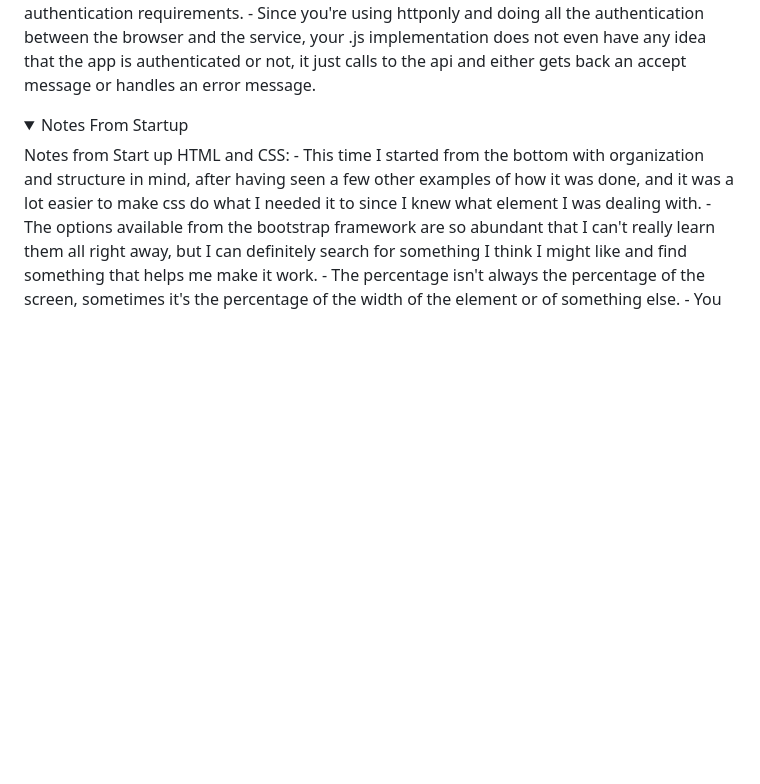
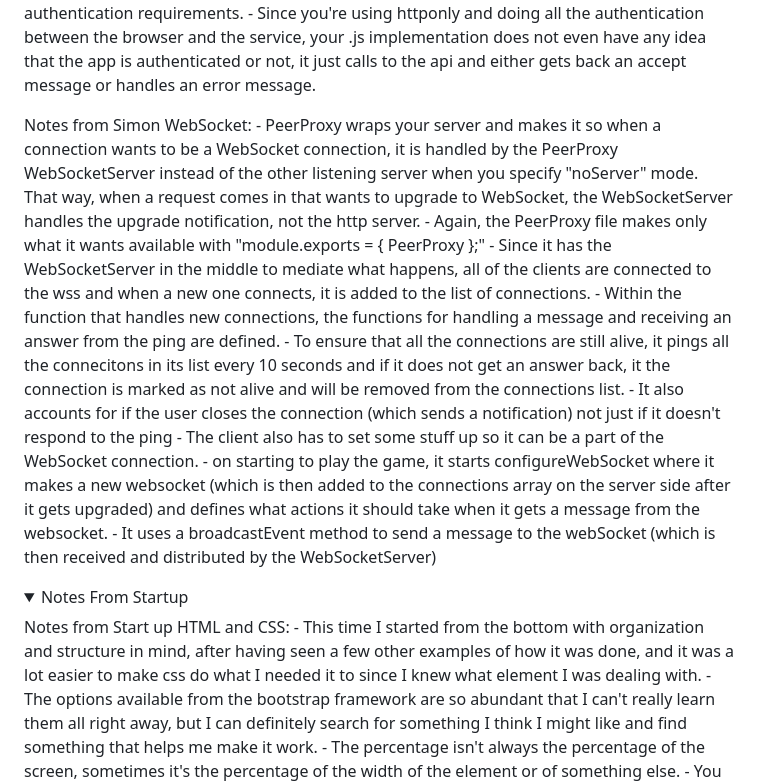
Before and after one commit to ccchase7/startup, a Markdown page: README.md, the part around the change. Rendered like a GitHub page; folded sections open; blank space fills up the shorter version.

Commit message:
update README for Simon WebSocket

```diff
--- a/README.md
+++ b/README.md
@@ -441,6 +441,22 @@ Notes from Simon Login:
     does not even have any idea that the app is authenticated or not, it just calls to the api and either gets back an accept message
     or handles an error message.
 
+Notes from Simon WebSocket:
+    - PeerProxy wraps your server and makes it so when a connection wants to be a WebSocket connection, it is handled by the PeerProxy
+    WebSocketServer instead of the other listening server when you specify "noServer" mode. That way, when a request comes in that wants
+    to upgrade to WebSocket, the WebSocketServer handles the upgrade notification, not the http server.
+    - Again, the PeerProxy file makes only what it wants available with "module.exports = { PeerProxy };"
+    - Since it has the WebSocketServer in the middle to mediate what happens, all of the clients are connected to the wss and when a new
+    one connects, it is added to the list of connections.
+    - Within the function that handles new connections, the functions for handling a message and receiving an answer from the ping are
+    defined.
+    - To ensure that all the connections are still alive, it pings all the connecitons in its list every 10 seconds and if it does not get
+    an answer back, it the connection is marked as not alive and will be removed from the connections list.
+    - It also accounts for if the user closes the connection (which sends a notification) not just if it doesn't respond to the ping
+    - The client also has to set some stuff up so it can be a part of the WebSocket connection.
+    - on starting to play the game, it starts configureWebSocket where it makes a new websocket (which is then added to the connections
+    array on the server side after it gets upgraded) and defines what actions it should take when it gets a message from the websocket.
+    - It uses a broadcastEvent method to send a message to the webSocket (which is then received and distributed by the WebSocketServer)
 
 </details>
 <details markdown="1"><summary>Notes From Startup</summary>
```
